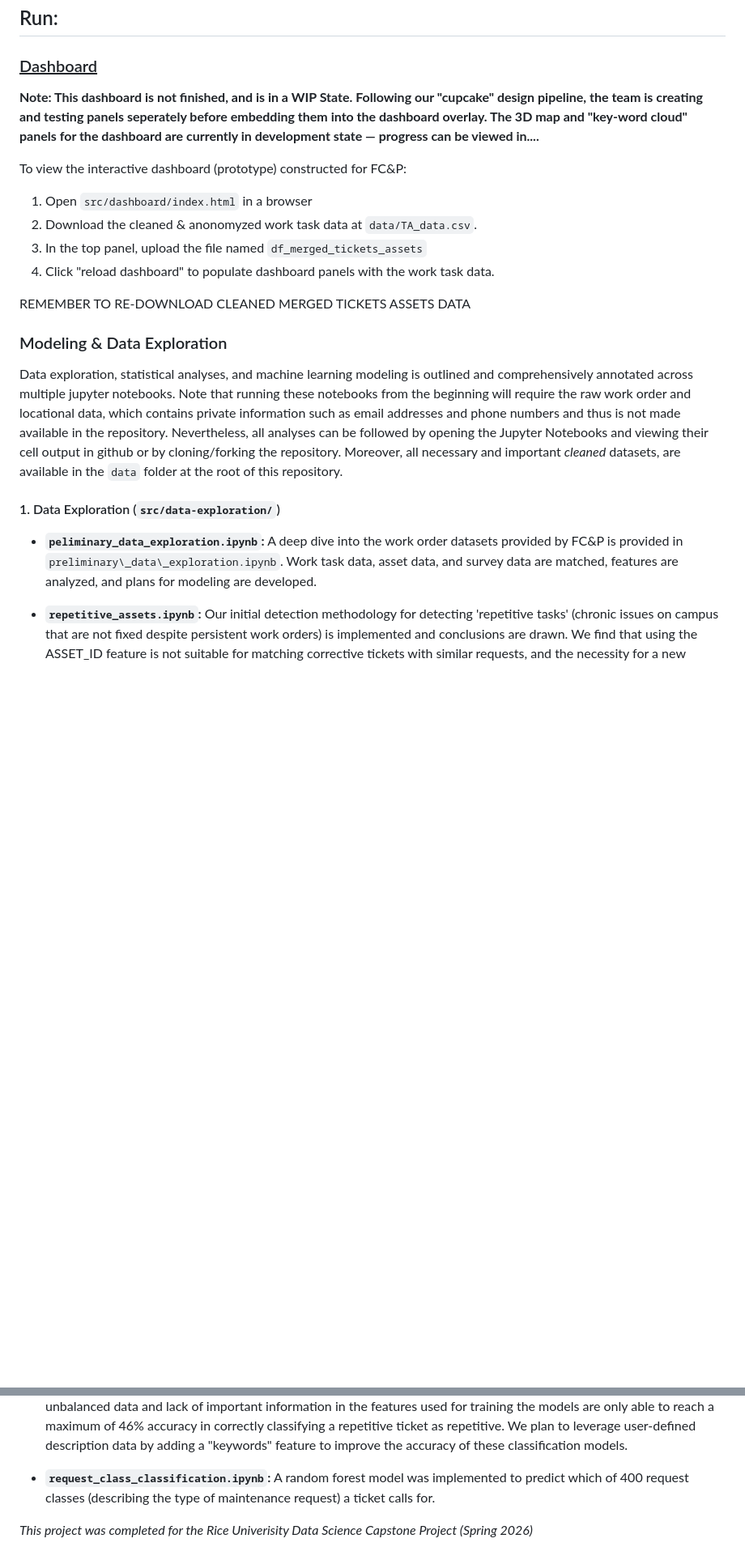
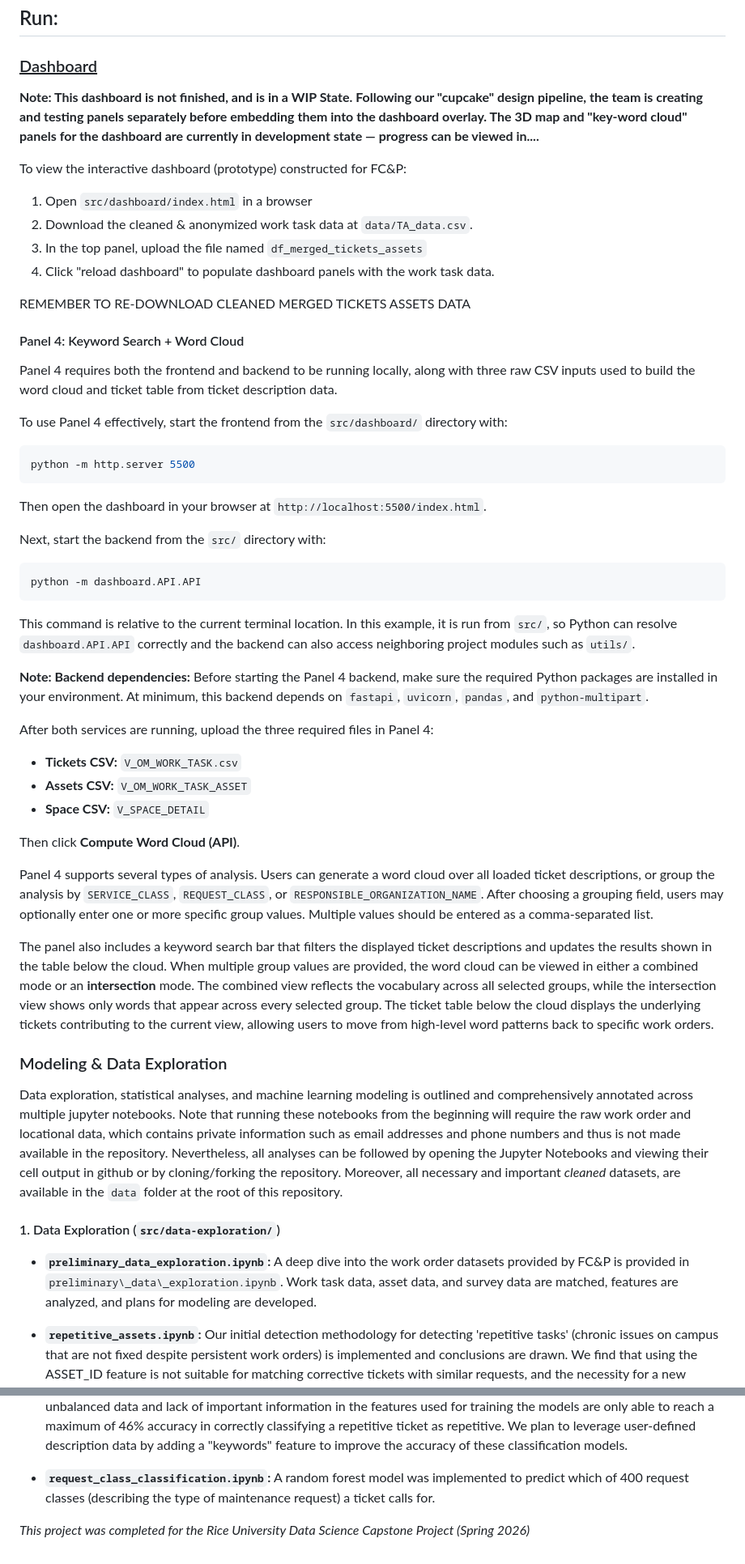
Before and after one commit to RiceD2KLab/TicketMastery_Sp26, a Markdown page: README.md, 2 parts joined by grey strips. Shown at 81% size. GitHub-like rendering; blank space fills up the shorter version.

````diff
--- a/README.md
+++ b/README.md
@@ -19,16 +19,50 @@ In coordination with our sponsors at FC\&P, numerous directions have been discus
 
 ### <u>Dashboard</u>
 
-**Note: This dashboard is not finished, and is in a WIP State. Following our "cupcake" design pipeline, the team is creating and testing panels seperately before embedding them into the dashboard overlay. The 3D map and "key-word cloud" panels for the dashboard are currently in development state — progress can be viewed in....**
+**Note: This dashboard is not finished, and is in a WIP State. Following our "cupcake" design pipeline, the team is creating and testing panels separately before embedding them into the dashboard overlay. The 3D map and "key-word cloud" panels for the dashboard are currently in development state — progress can be viewed in....**
 
 To view the interactive dashboard (prototype) constructed for FC&P:
 
 1. Open `src/dashboard/index.html` in a browser
-2. Download the cleaned & anonomyzed work task data at `data/TA_data.csv`.
+2. Download the cleaned & anonymized work task data at `data/TA_data.csv`.
 3. In the top panel, upload the file named `df_merged_tickets_assets`
 4. Click "reload dashboard" to populate dashboard panels with the work task data.
 
 REMEMBER TO RE-DOWNLOAD CLEANED MERGED TICKETS ASSETS DATA
+
+#### Panel 4: Keyword Search + Word Cloud
+
+Panel 4 requires both the frontend and backend to be running locally, along with three raw CSV inputs used to build the word cloud and ticket table from ticket description data.
+
+To use Panel 4 effectively, start the frontend from the `src/dashboard/` directory with:
+
+```bash
+python -m http.server 5500
+```
+
+Then open the dashboard in your browser at `http://localhost:5500/index.html`.
+
+Next, start the backend from the `src/` directory with:
+
+```bash
+python -m dashboard.API.API
+```
+
+This command is relative to the current terminal location. In this example, it is run from `src/`, so Python can resolve `dashboard.API.API` correctly and the backend can also access neighboring project modules such as `utils/`.
+
+**Note: Backend dependencies:** Before starting the Panel 4 backend, make sure the required Python packages are installed in your environment. At minimum, this backend depends on `fastapi`, `uvicorn`, `pandas`, and `python-multipart`.
+
+After both services are running, upload the three required files in Panel 4:
+
+- **Tickets CSV:** `V_OM_WORK_TASK.csv`
+- **Assets CSV:** `V_OM_WORK_TASK_ASSET`
+- **Space CSV:** `V_SPACE_DETAIL`
+
+Then click **Compute Word Cloud (API)**.
+
+Panel 4 supports several types of analysis. Users can generate a word cloud over all loaded ticket descriptions, or group the analysis by `SERVICE_CLASS`, `REQUEST_CLASS`, or `RESPONSIBLE_ORGANIZATION_NAME`. After choosing a grouping field, users may optionally enter one or more specific group values. Multiple values should be entered as a comma-separated list.
+
+The panel also includes a keyword search bar that filters the displayed ticket descriptions and updates the results shown in the table below the cloud. When multiple group values are provided, the word cloud can be viewed in either a combined mode or an **intersection** mode. The combined view reflects the vocabulary across all selected groups, while the intersection view shows only words that appear across every selected group. The ticket table below the cloud displays the underlying tickets contributing to the current view, allowing users to move from high-level word patterns back to specific work orders.
 
 
 ### Modeling & Data Exploration
@@ -38,7 +72,7 @@ Data exploration, statistical analyses, and machine learning modeling is outline
 #### 1. Data Exploration (`src/data-exploration/`)
 
 
-- **`peliminary_data_exploration.ipynb`:** A deep dive into the work order datasets provided by FC&P is provided in `preliminary\_data\_exploration.ipynb`. Work task data, asset data, and survey data are matched, features are analyzed, and plans for modeling are developed.
+- **`preliminary_data_exploration.ipynb`:** A deep dive into the work order datasets provided by FC&P is provided in `preliminary\_data\_exploration.ipynb`. Work task data, asset data, and survey data are matched, features are analyzed, and plans for modeling are developed.
 
 - **`repetitive_assets.ipynb`:** Our initial detection methodology for detecting 'repetitive tasks' (chronic issues on campus that are not fixed despite persistent work orders) is implemented and conclusions are drawn. We find that using the ASSET_ID feature is not suitable for matching corrective tickets with similar requests, and the necessity for a new strategy is discussed.
 
@@ -54,4 +88,4 @@ Data exploration, statistical analyses, and machine learning modeling is outline
 - **`request_class_classification.ipynb`:** A random forest model was implemented to predict which of 400 request classes (describing the type of maintenance request) a ticket calls for.
 
 
-*This project was completed for the Rice Univerisity Data Science Capstone Project (Spring 2026)*
+*This project was completed for the Rice University Data Science Capstone Project (Spring 2026)*
````
Also changed, not shown: other parts of README.md (+1 -1 lines).
